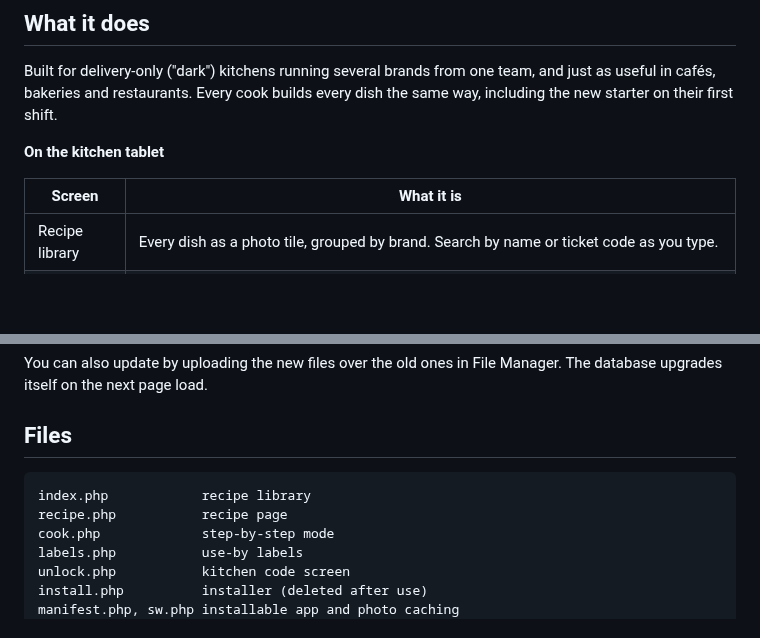
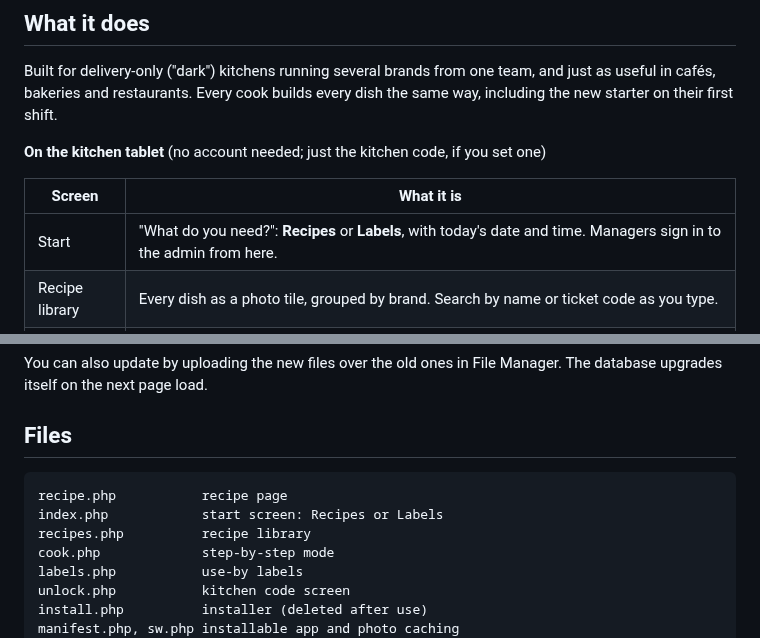
Before and after one commit to MustrHQ/recipes, a Markdown page: README.md, 2 parts joined by grey strips. Drawn GitHub-style; blank space fills up the shorter version.

````diff
--- a/README.md
+++ b/README.md
@@ -27,10 +31,11 @@ Built for delivery-only ("dark") kitchens running several brands from one team,
 useful in cafés, bakeries and restaurants. Every cook builds every dish the same way, including
 the new starter on their first shift.
 
-**On the kitchen tablet**
+**On the kitchen tablet** (no account needed; just the kitchen code, if you set one)
 
 | Screen | What it is |
 |---|---|
+| Start | "What do you need?": **Recipes** or **Labels**, with today's date and time. Managers sign in to the admin from here. |
 | Recipe library | Every dish as a photo tile, grouped by brand. Search by name or ticket code as you type. |
 | Recipe page | The finished photo, timings, allergens and diet tags, a safety note, **What you need** and the method. |
 | What you need | Every ingredient with its photo and amount. Batch buttons (½× to 4×) scale the amounts; tap to tick an ingredient off. |
@@ -214,8 +219,9 @@ upgrades itself on the next page load.
 ## Files
 
 ```
-index.php            recipe library
 recipe.php           recipe page
+index.php            start screen: Recipes or Labels
+recipes.php          recipe library
 cook.php             step-by-step mode
 labels.php           use-by labels
 unlock.php           kitchen code screen
````
Also changed, not shown: other parts of README.md (+4 -0 lines), CHANGELOG.md (+15 -0 lines), docs/screenshots/00-start.png (added), 13 other files.
